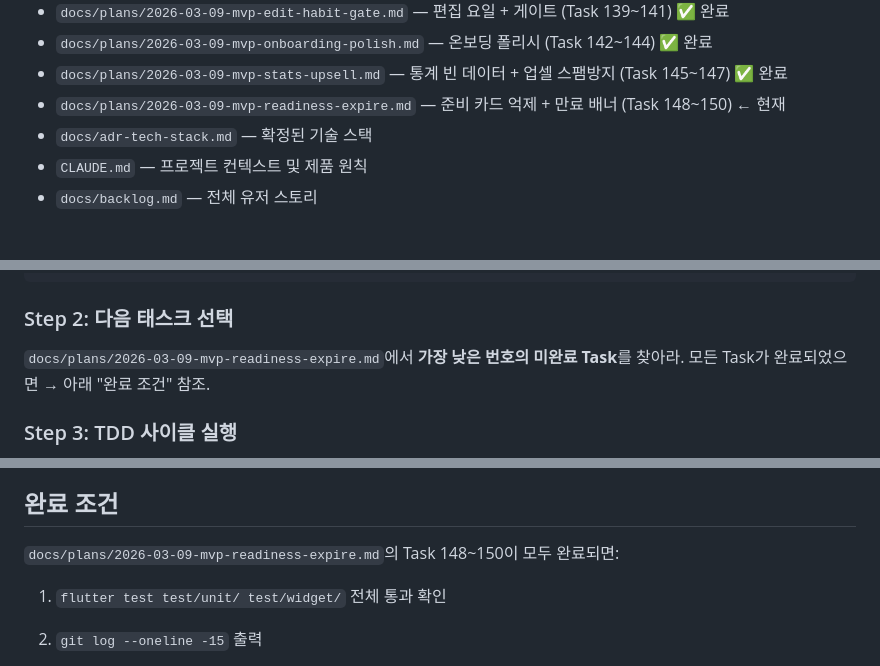
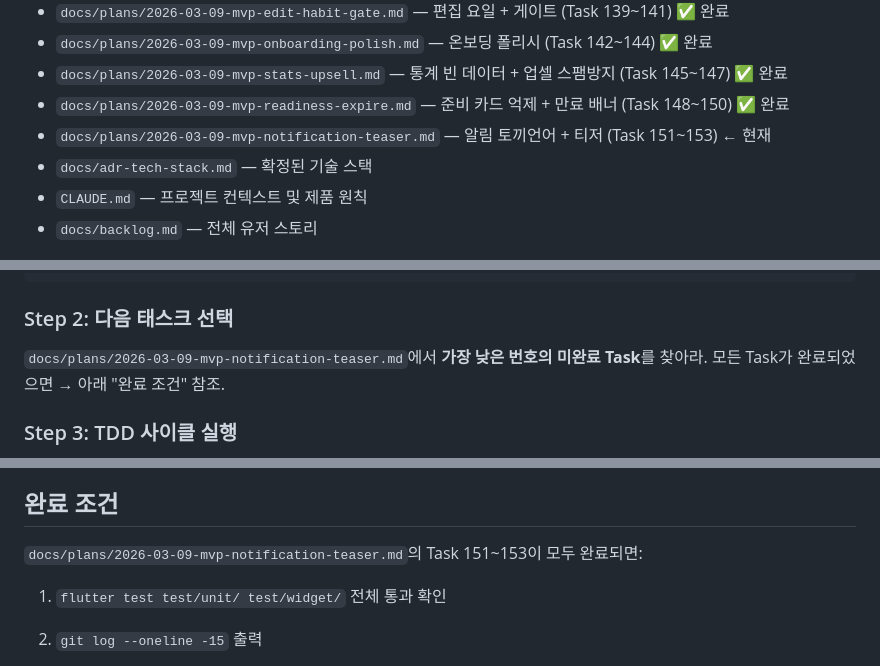
Before and after one commit to KevinTheRainmaker/habit_rabbit, a Markdown page: PROMPT.md, 3 parts joined by grey strips. Rendered like a GitHub page.

Commit message:
chore: mvp notification teaser complete

```diff
--- a/PROMPT.md
+++ b/PROMPT.md
@@ -43,7 +43,8 @@
 - `docs/plans/2026-03-09-mvp-edit-habit-gate.md` — 편집 요일 + 게이트 (Task 139~141) ✅ 완료
 - `docs/plans/2026-03-09-mvp-onboarding-polish.md` — 온보딩 폴리시 (Task 142~144) ✅ 완료
 - `docs/plans/2026-03-09-mvp-stats-upsell.md` — 통계 빈 데이터 + 업셀 스팸방지 (Task 145~147) ✅ 완료
-- `docs/plans/2026-03-09-mvp-readiness-expire.md` — 준비 카드 억제 + 만료 배너 (Task 148~150) ← 현재
+- `docs/plans/2026-03-09-mvp-readiness-expire.md` — 준비 카드 억제 + 만료 배너 (Task 148~150) ✅ 완료
+- `docs/plans/2026-03-09-mvp-notification-teaser.md` — 알림 토끼언어 + 티저 (Task 151~153) ← 현재
 - `docs/adr-tech-stack.md` — 확정된 기술 스택
 - `CLAUDE.md` — 프로젝트 컨텍스트 및 제품 원칙
 - `docs/backlog.md` — 전체 유저 스토리
@@ -59,7 +60,7 @@ flutter test test/unit/ 2>&1 | tail -5
 
 ### Step 2: 다음 태스크 선택
 
-`docs/plans/2026-03-09-mvp-readiness-expire.md`에서 **가장 낮은 번호의 미완료 Task**를 찾아라.
+`docs/plans/2026-03-09-mvp-notification-teaser.md`에서 **가장 낮은 번호의 미완료 Task**를 찾아라.
 모든 Task가 완료되었으면 → 아래 "완료 조건" 참조.
 
 ### Step 3: TDD 사이클 실행
@@ -119,7 +120,7 @@ flutter test
 
 ## 완료 조건
 
-`docs/plans/2026-03-09-mvp-readiness-expire.md`의 Task 148~150이 모두 완료되면:
+`docs/plans/2026-03-09-mvp-notification-teaser.md`의 Task 151~153이 모두 완료되면:
 
 1. `flutter test test/unit/ test/widget/` 전체 통과 확인
 
```
Also changed, not shown: docs/plans/2026-03-09-mvp-notification-teaser.md (added, +64 -0 lines).
